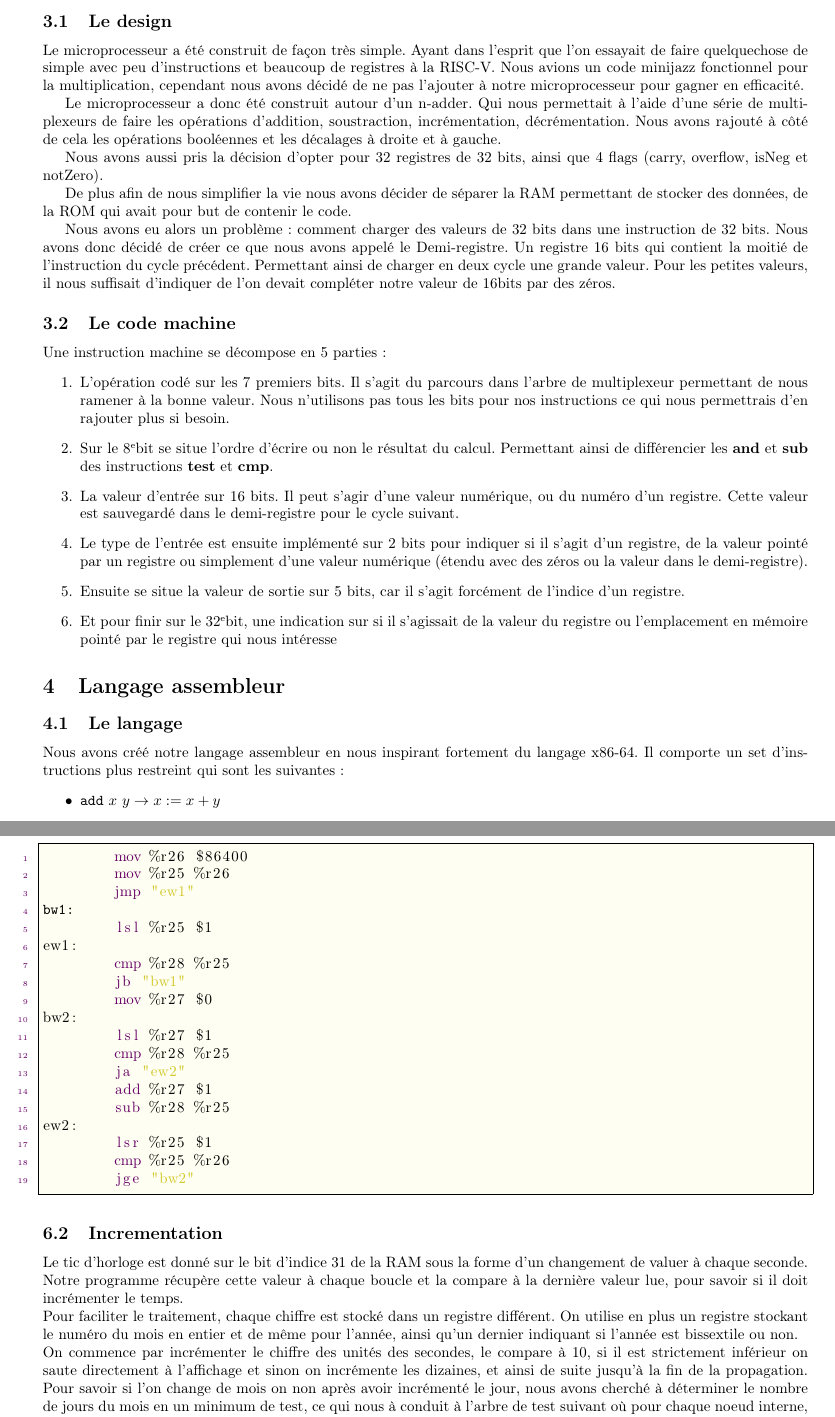
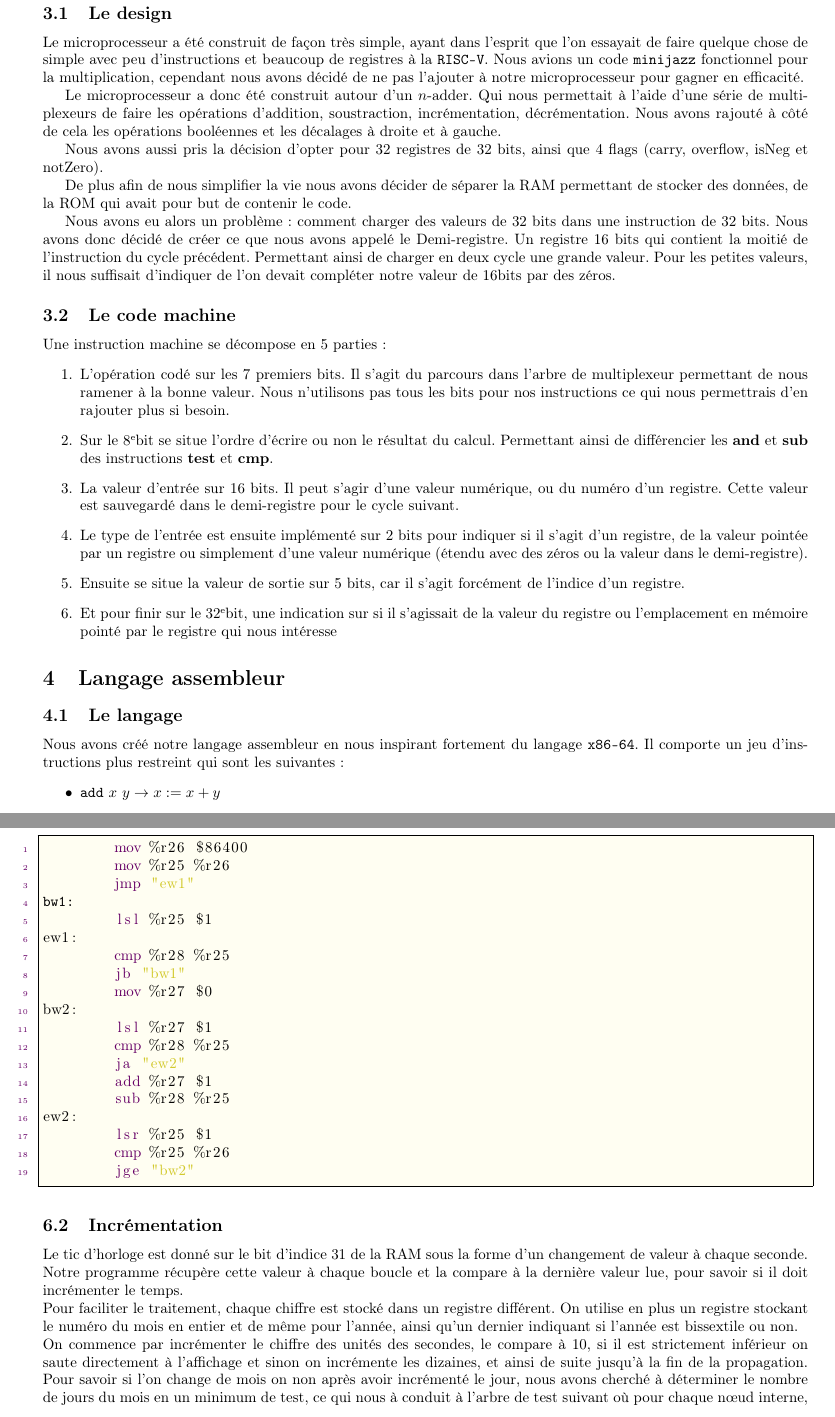
Before and after one commit to samsa1/ErnestOClock, a LaTeX document (Rapport/rapport_complet.tex): two parts of pages 4 and 8 of 11, joined at a grey line, cut so that both start at the same text. Compiled offline with pdfLaTeX.

Commit message:
fix:typos

```diff
--- a/Rapport/rapport_complet.tex
+++ b/Rapport/rapport_complet.tex
@@ -110,9 +110,9 @@
 
 		\subsection{Le design}
 
-		Le microprocesseur a été construit de façon très simple. Ayant dans l'esprit que l'on essayait de faire quelquechose de simple avec peu d'instructions et beaucoup de registres à la RISC-V. Nous avions un code minijazz fonctionnel pour la multiplication, cependant nous avons décidé de ne pas l'ajouter à notre microprocesseur pour gagner en efficacité.
+		Le microprocesseur a été construit de façon très simple, ayant dans l'esprit que l'on essayait de faire quelque chose de simple avec peu d'instructions et beaucoup de registres à la \texttt{RISC-V}. Nous avions un code \texttt{minijazz} fonctionnel pour la multiplication, cependant nous avons décidé de ne pas l'ajouter à notre microprocesseur pour gagner en efficacité.
 
-		Le microprocesseur a donc été construit autour d'un n-adder. Qui nous permettait à l'aide d'une série de multiplexeurs de faire les opérations d'addition, soustraction, incrémentation, décrémentation. Nous avons rajouté à côté de cela les opérations booléennes et les décalages à droite et à gauche.
+		Le microprocesseur a donc été construit autour d'un $n$-adder. Qui nous permettait à l'aide d'une série de multiplexeurs de faire les opérations d'addition, soustraction, incrémentation, décrémentation. Nous avons rajouté à côté de cela les opérations booléennes et les décalages à droite et à gauche.
 
 		Nous avons aussi pris la décision d'opter pour 32 registres de 32 bits, ainsi que 4 flags (carry, overflow, isNeg et notZero).
 
@@ -126,21 +126,21 @@
 		\begin{enumerate}
 			\item L'opération codé sur les 7 premiers bits. Il s'agit du parcours dans l'arbre de multiplexeur permettant de nous ramener à la bonne valeur. Nous n'utilisons pas tous les bits pour nos instructions ce qui nous permettrais d'en rajouter plus si besoin.
 
-			\item Sur le 8\ieme bit se situe l'ordre d'écrire ou non le résultat du calcul. Permettant ainsi de différencier les \textbf{and} et \textbf{sub} des instructions \textbf{test} et \textbf{cmp}.
+			\item Sur le $8$\ieme bit se situe l'ordre d'écrire ou non le résultat du calcul. Permettant ainsi de différencier les \textbf{and} et \textbf{sub} des instructions \textbf{test} et \textbf{cmp}.
 
-			\item La valeur d'entrée sur 16 bits. Il peut s'agir d'une valeur numérique, ou du numéro d'un registre. Cette valeur est sauvegardé dans le demi-registre pour le cycle suivant.
+			\item La valeur d'entrée sur $16$ bits. Il peut s'agir d'une valeur numérique, ou du numéro d'un registre. Cette valeur est sauvegardé dans le demi-registre pour le cycle suivant.
 
-			\item Le type de l'entrée est ensuite implémenté sur 2 bits pour indiquer si il s'agit d'un registre, de la valeur pointé par un registre ou simplement d'une valeur numérique (étendu avec des zéros ou la valeur dans le demi-registre).
+			\item Le type de l'entrée est ensuite implémenté sur $2$ bits pour indiquer si il s'agit d'un registre, de la valeur pointée par un registre ou simplement d'une valeur numérique (étendu avec des zéros ou la valeur dans le demi-registre).
 
 			\item Ensuite se situe la valeur de sortie sur 5 bits, car il s'agit forcément de l'indice d'un registre.
 
-			\item Et pour finir sur le 32\ieme bit, une indication sur si il s'agissait de la valeur du registre ou l'emplacement en mémoire pointé par le registre qui nous intéresse
+			\item Et pour finir sur le $32$\ieme bit, une indication sur si il s'agissait de la valeur du registre ou l'emplacement en mémoire pointé par le registre qui nous intéresse
 		\end{enumerate}
 
 
 \section{Langage assembleur}
 \subsection{Le langage}
-	\par{Nous avons créé notre langage assembleur en nous inspirant fortement du langage x86-64. Il comporte un set d'instructions plus restreint qui sont les suivantes :
+	\par{Nous avons créé notre langage assembleur en nous inspirant fortement du langage \texttt{x86-64}. Il comporte un jeu d'instructions plus restreint qui sont les suivantes :
 	\begin{itemize}
 		\item \texttt{add} $x \text{ } y \rightarrow x := x + y$
 		\item \texttt{sub} $x \text{ } y \rightarrow x := x - y$
@@ -310,10 +310,10 @@ ew2:
 
 \end{lstlisting}
 
-\subsection{Incrementation}
-	\par{Le tic d'horloge est donné sur le bit d'indice 31 de la RAM sous la forme d'un changement de valuer à chaque seconde. Notre programme récupère cette valeur à chaque boucle et la compare à la dernière valeur lue, pour savoir si il doit incrémenter le temps. \\
+\subsection{Incrémentation}
+	\par{Le tic d'horloge est donné sur le bit d'indice $31$ de la RAM sous la forme d'un changement de valeur à chaque seconde. Notre programme récupère cette valeur à chaque boucle et la compare à la dernière valeur lue, pour savoir si il doit incrémenter le temps. \\
 	Pour faciliter le traitement, chaque chiffre est stocké dans un registre différent. On utilise en plus un registre stockant le numéro du mois en entier et de même pour l'année, ainsi qu'un dernier indiquant si l'année est bissextile ou non.\\
-	On commence par incrémenter le chiffre des unités des secondes, le compare à 10, si il est strictement inférieur on saute directement à l'affichage et sinon on incrémente les dizaines, et ainsi de suite jusqu'à la fin de la propagation. Pour savoir si l'on change de mois on non après avoir incrémenté le jour, nous avons cherché à déterminer le nombre de jours du mois en un minimum de test, ce qui nous à conduit à l'arbre de test suivant où pour chaque noeud interne, le fils gauche correspond à un \texttt{false} et le droit à un \texttt{true} :
+	On commence par incrémenter le chiffre des unités des secondes, le compare à 10, si il est strictement inférieur on saute directement à l'affichage et sinon on incrémente les dizaines, et ainsi de suite jusqu'à la fin de la propagation. Pour savoir si l'on change de mois on non après avoir incrémenté le jour, nous avons cherché à déterminer le nombre de jours du mois en un minimum de test, ce qui nous à conduit à l'arbre de test suivant où pour chaque nœud interne, le fils gauche correspond à un \texttt{false} et le droit à un \texttt{true} :
 	$$
 	\begin{tikzpicture}[baseline = -20pt, level distance = 0.75cm, level 1/.style={sibling distance=3cm},
                    level 2/.style={sibling distance=2cm},
```
Also changed, not shown: Rapport/rapport_complet.tex (8 more changed lines).
